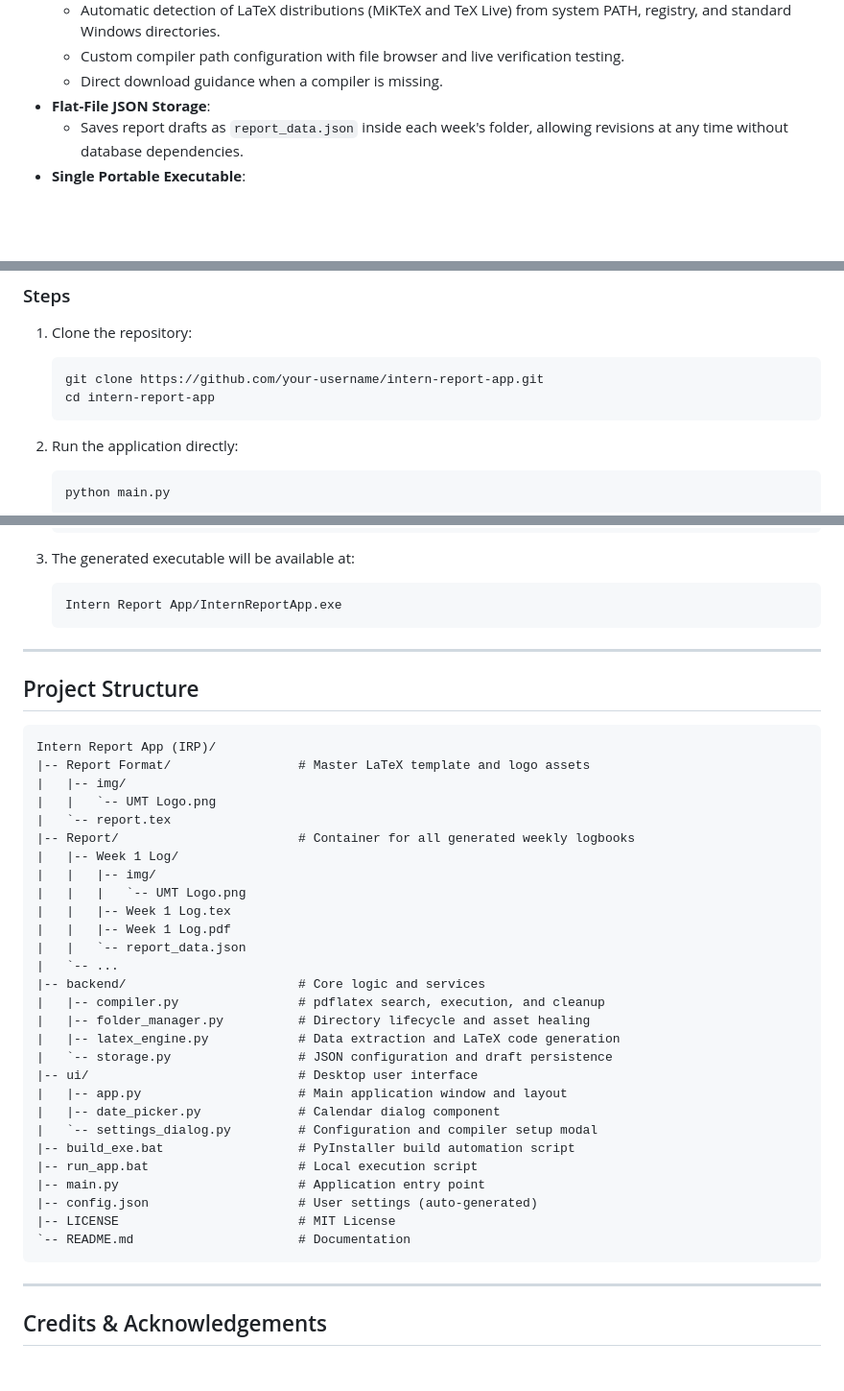
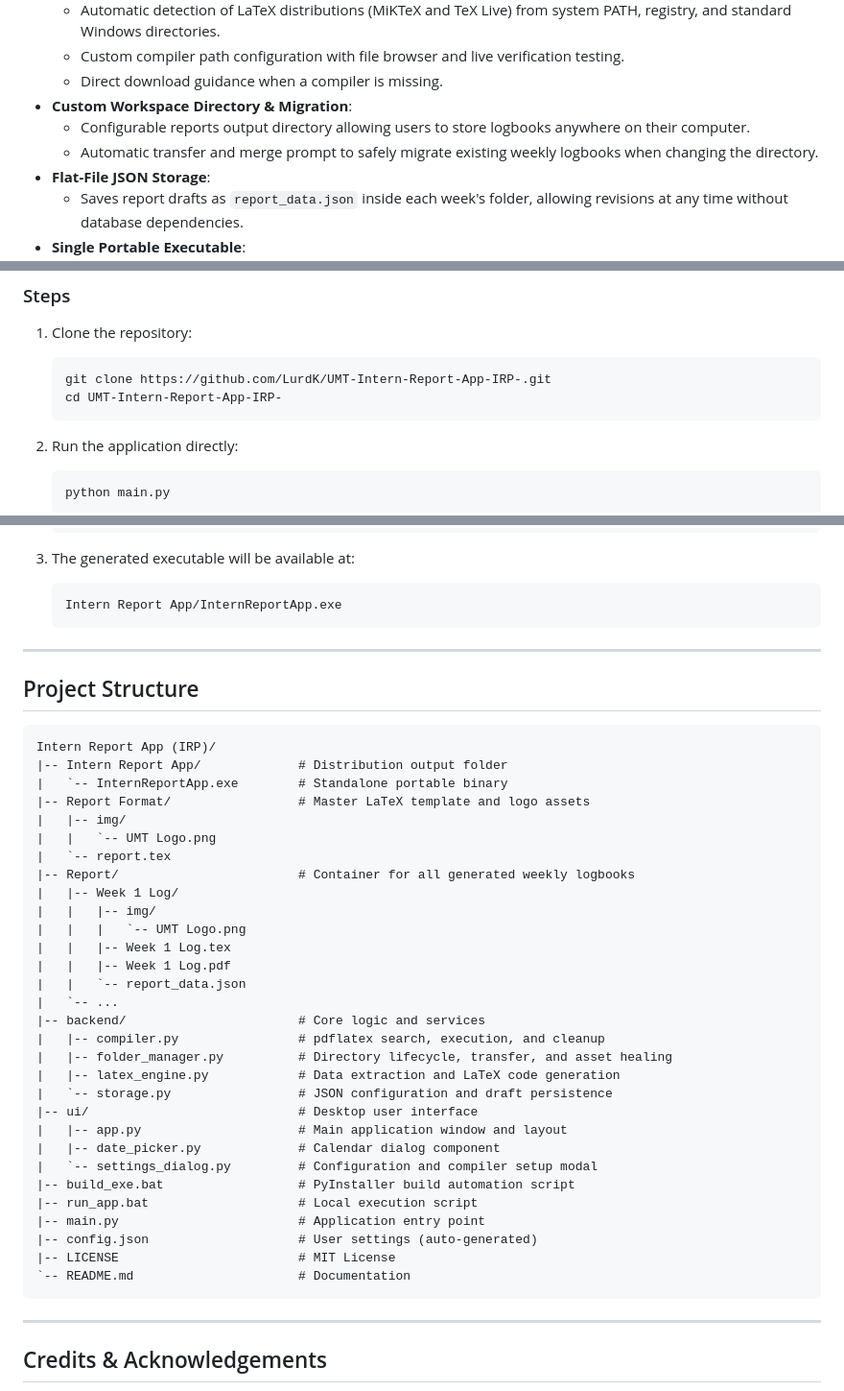
Before and after one commit to LurdK/UMT-Intern-Report-App-IRP-, a Markdown page: README.md, 3 parts joined by grey strips. Shown at 96% size. Drawn GitHub-style; blank space fills up the shorter version.

Commit message:
Update README.md with custom workspace directory migration and repository details

````diff
--- a/README.md
+++ b/README.md
@@ -26,6 +26,9 @@ The application provides a graphical user interface to fill out daily activities
   - Automatic detection of LaTeX distributions (MiKTeX and TeX Live) from system PATH, registry, and standard Windows directories.
   - Custom compiler path configuration with file browser and live verification testing.
   - Direct download guidance when a compiler is missing.
+- **Custom Workspace Directory & Migration**:
+  - Configurable reports output directory allowing users to store logbooks anywhere on their computer.
+  - Automatic transfer and merge prompt to safely migrate existing weekly logbooks when changing the directory.
 - **Flat-File JSON Storage**:
   - Saves report drafts as `report_data.json` inside each week's folder, allowing revisions at any time without database dependencies.
 - **Single Portable Executable**:
@@ -67,8 +70,8 @@ To compile PDF reports, one of the following LaTeX distributions must be install
 
 1. Clone the repository:
    ```bash
-   git clone https://github.com/your-username/intern-report-app.git
-   cd intern-report-app
+   git clone https://github.com/LurdK/UMT-Intern-Report-App-IRP-.git
+   cd UMT-Intern-Report-App-IRP-
    ```
 
 2. Run the application directly:
@@ -102,13 +105,14 @@ To bundle the application into a single portable binary using PyInstaller:
    Intern Report App/InternReportApp.exe
    ```
 
-
 ---
 
 ## Project Structure
 
 ```
 Intern Report App (IRP)/
+|-- Intern Report App/             # Distribution output folder
+|   `-- InternReportApp.exe        # Standalone portable binary
 |-- Report Format/                 # Master LaTeX template and logo assets
 |   |-- img/
 |   |   `-- UMT Logo.png
@@ -123,7 +127,7 @@ Intern Report App (IRP)/
 |   `-- ...
 |-- backend/                       # Core logic and services
 |   |-- compiler.py                # pdflatex search, execution, and cleanup
-|   |-- folder_manager.py          # Directory lifecycle and asset healing
+|   |-- folder_manager.py          # Directory lifecycle, transfer, and asset healing
 |   |-- latex_engine.py            # Data extraction and LaTeX code generation
 |   `-- storage.py                 # JSON configuration and draft persistence
 |-- ui/                            # Desktop user interface
@@ -138,6 +142,7 @@ Intern Report App (IRP)/
 `-- README.md                      # Documentation
 ```
 
+
 ---
 
 ## Credits & Acknowledgements
````
